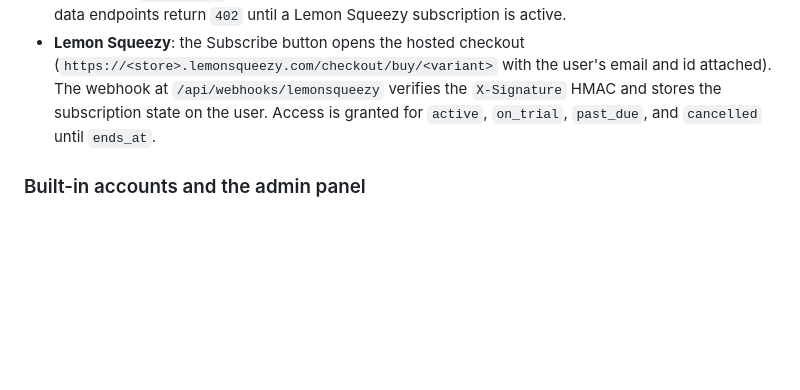
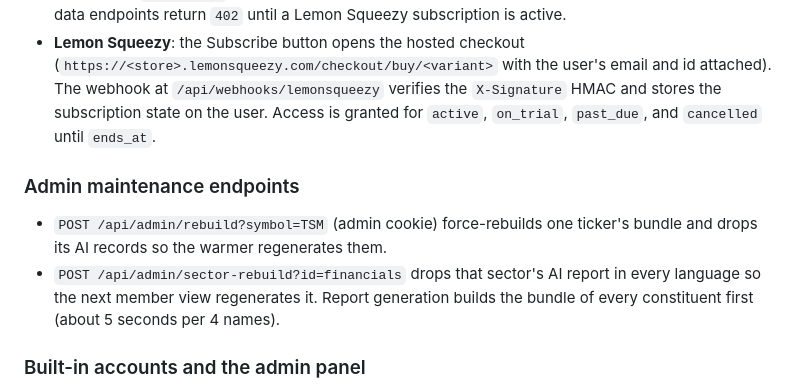
Before and after one commit to paulytsai/investing, a Markdown page: README.md, the part around the change. Rendered like a GitHub page; blank space fills up the shorter version.

Commit message:
README: admin maintenance endpoints
Co-Authored-By: Claude Fable 5.1 <noreply@anthropic.com>
Claude-Session: https://claude.ai/code/session_01BCnuRJrwJRXkrXek5cNWLd

```diff
--- a/README.md
+++ b/README.md
@@ -54,6 +54,11 @@ not a translation.
   the `X-Signature` HMAC and stores the subscription state on the user. Access
   is granted for `active`, `on_trial`, `past_due`, and `cancelled` until
   `ends_at`.
+
+### Admin maintenance endpoints
+
+- `POST /api/admin/rebuild?symbol=TSM` (admin cookie) force-rebuilds one ticker's bundle and drops its AI records so the warmer regenerates them.
+- `POST /api/admin/sector-rebuild?id=financials` drops that sector's AI report in every language so the next member view regenerates it. Report generation builds the bundle of every constituent first (about 5 seconds per 4 names).
 
 ### Built-in accounts and the admin panel
 
```
